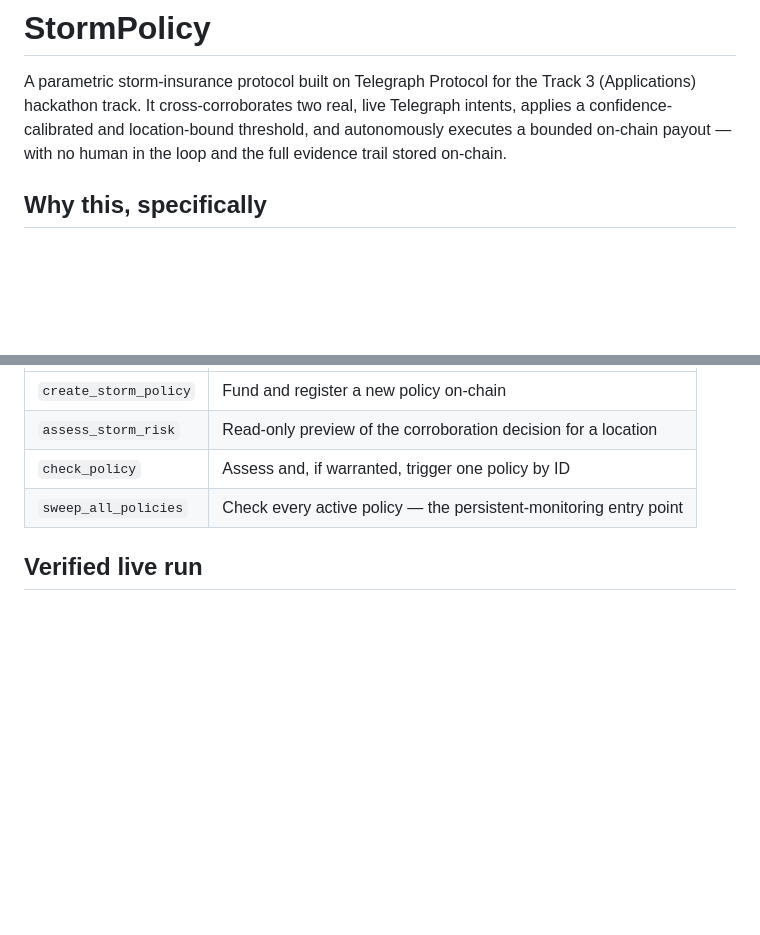
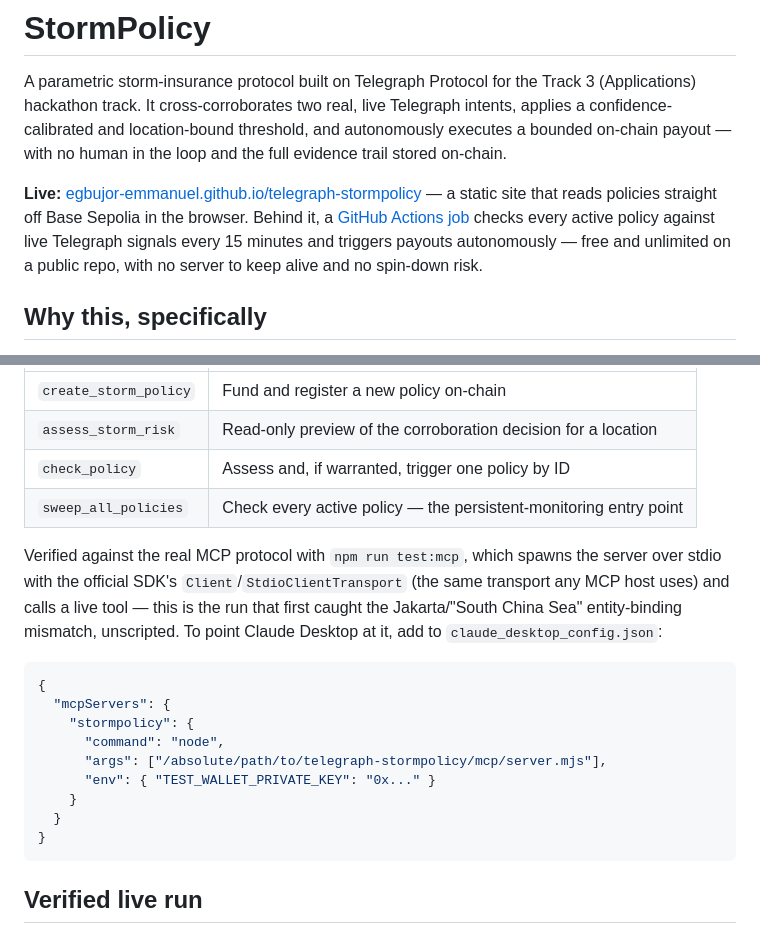
Before and after one commit to egbujor-emmanuel/telegraph-stormpolicy, a Markdown page: README.md, 2 parts joined by grey strips. Drawn GitHub-style; blank space fills up the shorter version.

Commit message:
Document the live Pages URL and MCP agent-runtime connection

````diff
--- a/README.md
+++ b/README.md
@@ -1,6 +1,8 @@
 # StormPolicy
 
 A parametric storm-insurance protocol built on Telegraph Protocol for the Track 3 (Applications) hackathon track. It cross-corroborates two real, live Telegraph intents, applies a confidence-calibrated and location-bound threshold, and autonomously executes a bounded on-chain payout — with no human in the loop and the full evidence trail stored on-chain.
+
+**Live:** [egbujor-emmanuel.github.io/telegraph-stormpolicy](https://egbujor-emmanuel.github.io/telegraph-stormpolicy/) — a static site that reads policies straight off Base Sepolia in the browser. Behind it, a [GitHub Actions job](.github/workflows/monitor.yml) checks every active policy against live Telegraph signals every 15 minutes and triggers payouts autonomously — free and unlimited on a public repo, with no server to keep alive and no spin-down risk.
 
 ## Why this, specifically
 
@@ -25,6 +27,20 @@ The same pipeline is exposed as an MCP server (`mcp/server.mjs`) so any MCP-spea
 | `assess_storm_risk` | Read-only preview of the corroboration decision for a location |
 | `check_policy` | Assess and, if warranted, trigger one policy by ID |
 | `sweep_all_policies` | Check every active policy — the persistent-monitoring entry point |
+
+Verified against the real MCP protocol with `npm run test:mcp`, which spawns the server over stdio with the official SDK's `Client`/`StdioClientTransport` (the same transport any MCP host uses) and calls a live tool — this is the run that first caught the Jakarta/"South China Sea" entity-binding mismatch, unscripted. To point Claude Desktop at it, add to `claude_desktop_config.json`:
+
+```json
+{
+  "mcpServers": {
+    "stormpolicy": {
+      "command": "node",
+      "args": ["/absolute/path/to/telegraph-stormpolicy/mcp/server.mjs"],
+      "env": { "TEST_WALLET_PRIVATE_KEY": "0x..." }
+    }
+  }
+}
+```
 
 ## Verified live run
 
````
